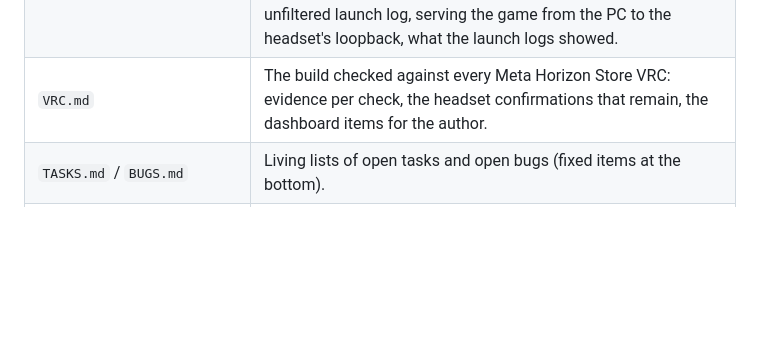
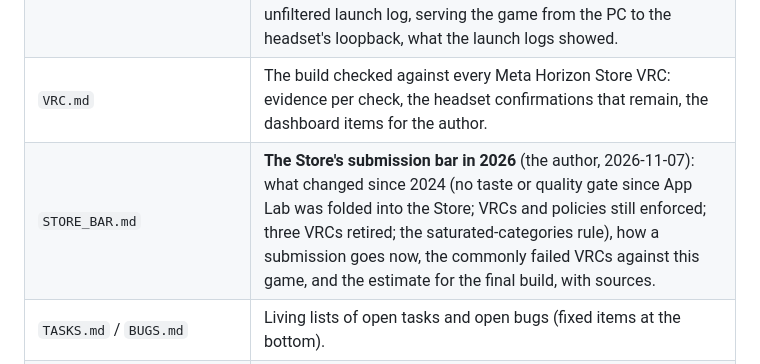
Before and after one commit to GorboGreeblis/Town-APK, a Markdown page: tools/README.md, the part around the change. Rendered like a GitHub page; blank space fills up the shorter version.

```diff
--- a/tools/README.md
+++ b/tools/README.md
@@ -23,6 +23,7 @@ The repository root holds only the final build, `GreeblisTown-release.apk` (alwa
 | `PERF.md` | The performance analysis: what the APK adds, the measurements, every performance change and what was ruled out; section 13 is the latest. |
 | `HEADSET_DIAG.md` | Headset diagnostics with `adb`: a live log of one session (`capture_log.ps1` / `.sh`), the B flash mark, the frame-rate and runtime (`VrApi`) lines read by `perf_log.js`, the multiview, hazard and compile lines; and the launch investigation (B9): an unfiltered launch log, serving the game from the PC to the headset's loopback, what the launch logs showed. |
 | `VRC.md` | The build checked against every Meta Horizon Store VRC: evidence per check, the headset confirmations that remain, the dashboard items for the author. |
+| `STORE_BAR.md` | **The Store's submission bar in 2026** (the author, 2026-11-07): what changed since 2024 (no taste or quality gate since App Lab was folded into the Store; VRCs and policies still enforced; three VRCs retired; the saturated-categories rule), how a submission goes now, the commonly failed VRCs against this game, and the estimate for the final build, with sources. |
 | `TASKS.md` / `BUGS.md` | Living lists of open tasks and open bugs (fixed items at the bottom). |
 | `RANDOMNESS.md` | **The randomness decisions** (RULES.md 5, TASKS T17): every place the game uses chance, found by a census of the running game (its tool retired in 4.0.63, the list closed), what each one does as a player sees it, and the author's decision on it (seeded, removed, or kept random). Closed in 3.15.52. |
 | `RENDERING.md` | How a frame is drawn: the loopback server, entry script, layers shim, multiview, batcher and governor; boot to first frame; one frame step by step; the rules (no mid-frame uploads, no compiles during play, the uniform budget, per-eye identity) with the test that enforces each; where to change what; reading a headset run. |
```
Also changed, not shown: tools/STORE_BAR.md (added, +130 -0 lines).
